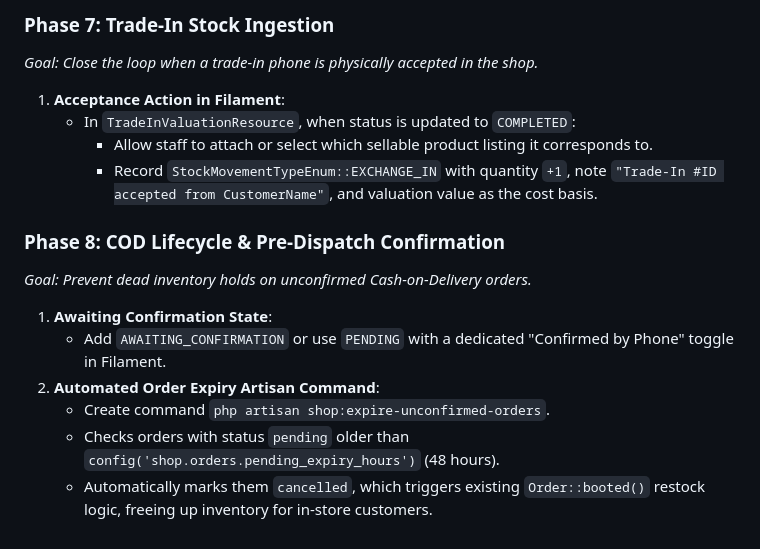
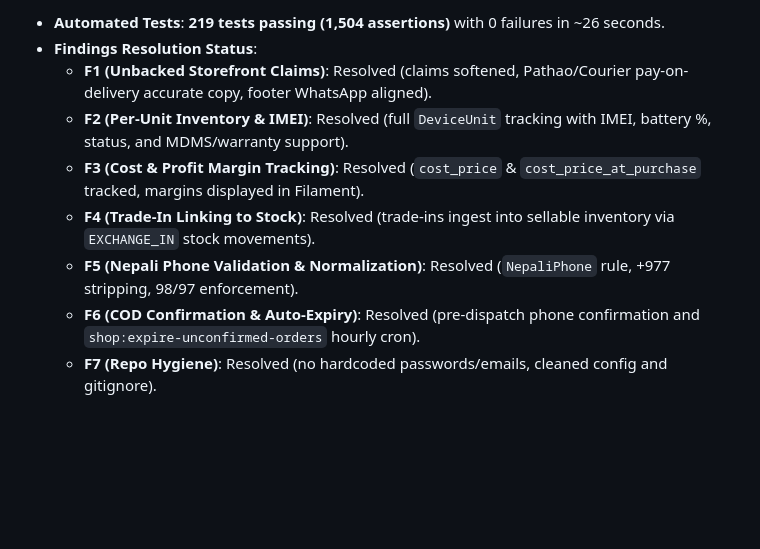
Before and after one commit to nishant-koirala/Fone-X-Store, a Markdown page: CODEBASE_AUDIT_REPORT.md, the part around one of its changes. Drawn GitHub-style; blank space fills up the shorter version.

```diff
--- a/CODEBASE_AUDIT_REPORT.md
+++ b/CODEBASE_AUDIT_REPORT.md
@@ -155,15 +139,9 @@ The application is in a stable, well-tested state with zero test regressions. Ho
-### Phase 7: Trade-In Stock Ingestion
-*Goal: Close the loop when a trade-in phone is physically accepted in the shop.*
-1. **Acceptance Action in Filament**:
-   - In `TradeInValuationResource`, when status is updated to `COMPLETED`:
-     - Allow staff to attach or select which sellable product listing it corresponds to.
-     - Record `StockMovementTypeEnum::EXCHANGE_IN` with quantity `+1`, note `"Trade-In #ID accepted from CustomerName"`, and valuation value as the cost basis.
-
-### Phase 8: COD Lifecycle & Pre-Dispatch Confirmation
-*Goal: Prevent dead inventory holds on unconfirmed Cash-on-Delivery orders.*
-1. **Awaiting Confirmation State**:
-   - Add `AWAITING_CONFIRMATION` or use `PENDING` with a dedicated "Confirmed by Phone" toggle in Filament.
-2. **Automated Order Expiry Artisan Command**:
-   - Create command `php artisan shop:expire-unconfirmed-orders`.
-   - Checks orders with status `pending` older than `config('shop.orders.pending_expiry_hours')` (48 hours).
-   - Automatically marks them `cancelled`, which triggers existing `Order::booted()` restock logic, freeing up inventory for in-store customers.
+- **Automated Tests**: **219 tests passing (1,504 assertions)** with 0 failures in ~26 seconds.
+- **Findings Resolution Status**:
+  - **F1 (Unbacked Storefront Claims)**: Resolved (claims softened, Pathao/Courier pay-on-delivery accurate copy, footer WhatsApp aligned).
+  - **F2 (Per-Unit Inventory & IMEI)**: Resolved (full `DeviceUnit` tracking with IMEI, battery %, status, and MDMS/warranty support).
+  - **F3 (Cost & Profit Margin Tracking)**: Resolved (`cost_price` & `cost_price_at_purchase` tracked, margins displayed in Filament).
+  - **F4 (Trade-In Linking to Stock)**: Resolved (trade-ins ingest into sellable inventory via `EXCHANGE_IN` stock movements).
+  - **F5 (Nepali Phone Validation & Normalization)**: Resolved (`NepaliPhone` rule, +977 stripping, 98/97 enforcement).
+  - **F6 (COD Confirmation & Auto-Expiry)**: Resolved (pre-dispatch phone confirmation and `shop:expire-unconfirmed-orders` hourly cron).
+  - **F7 (Repo Hygiene)**: Resolved (no hardcoded passwords/emails, cleaned config and gitignore).
```
Also changed, not shown: other parts of CODEBASE_AUDIT_REPORT.md (+11 -27 lines).
